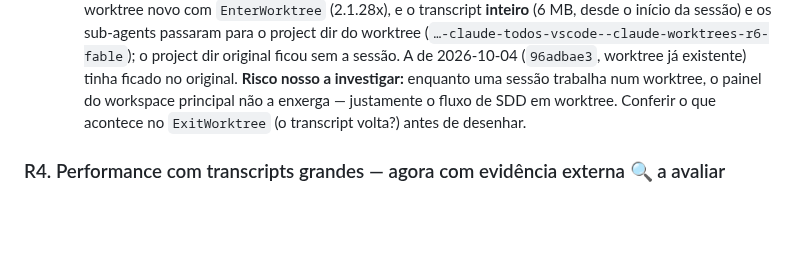
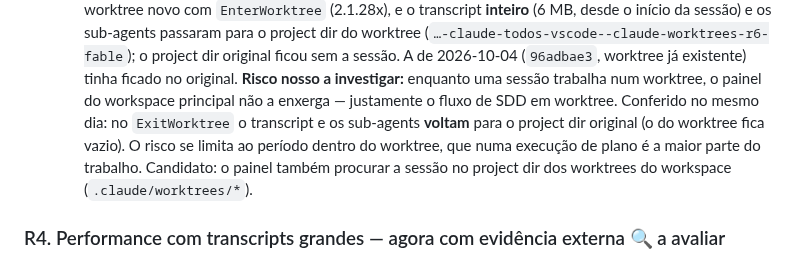
Before and after one commit to carlosdealmeida/claude-todos-vscode, a Markdown page: docs/ROADMAP.md, the part around the change. Drawn GitHub-style; blank space fills up the shorter version.

Commit message:
docs(roadmap): o transcript volta ao project dir original no ExitWorktree
Co-Authored-By: Claude Opus 5.5 (1M context) <noreply@anthropic.com>

```diff
--- a/docs/ROADMAP.md
+++ b/docs/ROADMAP.md
@@ -1191,8 +1191,11 @@ parser lê. Posicionamento-alvo: **"observability para seus agentes Claude Code"
     (`…-claude-todos-vscode--claude-worktrees-r6-fable`); o project dir original ficou sem a
     sessão. A de 2026-10-04 (`96adbae3`, worktree já existente) tinha ficado no original.
     **Risco nosso a investigar:** enquanto uma sessão trabalha num worktree, o painel do
-    workspace principal não a enxerga — justamente o fluxo de SDD em worktree. Conferir o que
-    acontece no `ExitWorktree` (o transcript volta?) antes de desenhar.
+    workspace principal não a enxerga — justamente o fluxo de SDD em worktree. Conferido no
+    mesmo dia: no `ExitWorktree` o transcript e os sub-agents **voltam** para o project dir
+    original (o do worktree fica vazio). O risco se limita ao período dentro do worktree, que
+    numa execução de plano é a maior parte do trabalho. Candidato: o painel também procurar a
+    sessão no project dir dos worktrees do workspace (`.claude/worktrees/*`).
 
 ### R4. Performance com transcripts grandes — agora com evidência externa 🔍 a avaliar
 - **Origem:** o tema era preocupação interna sem issue; a varredura 2026-07-25 trouxe evidência
```
